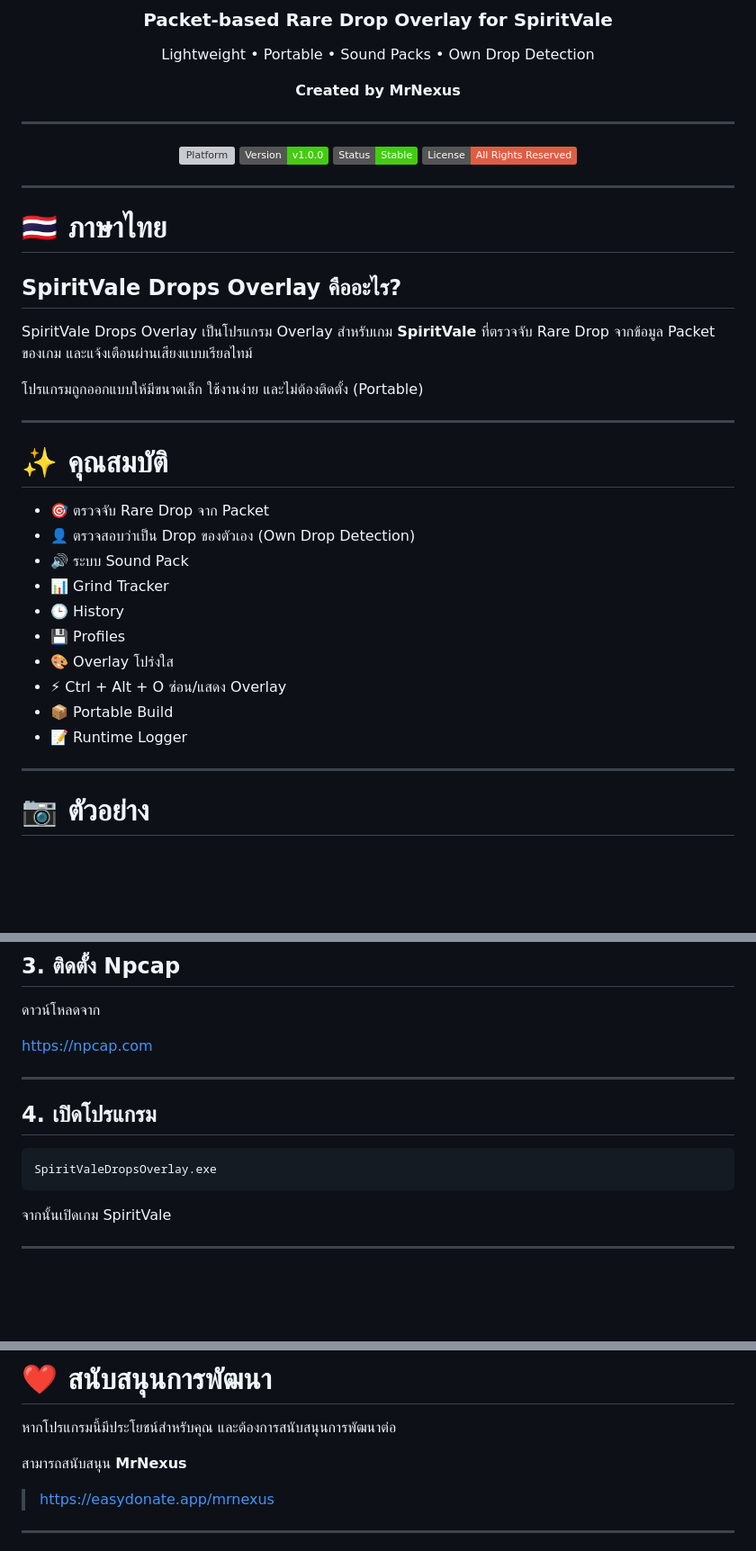
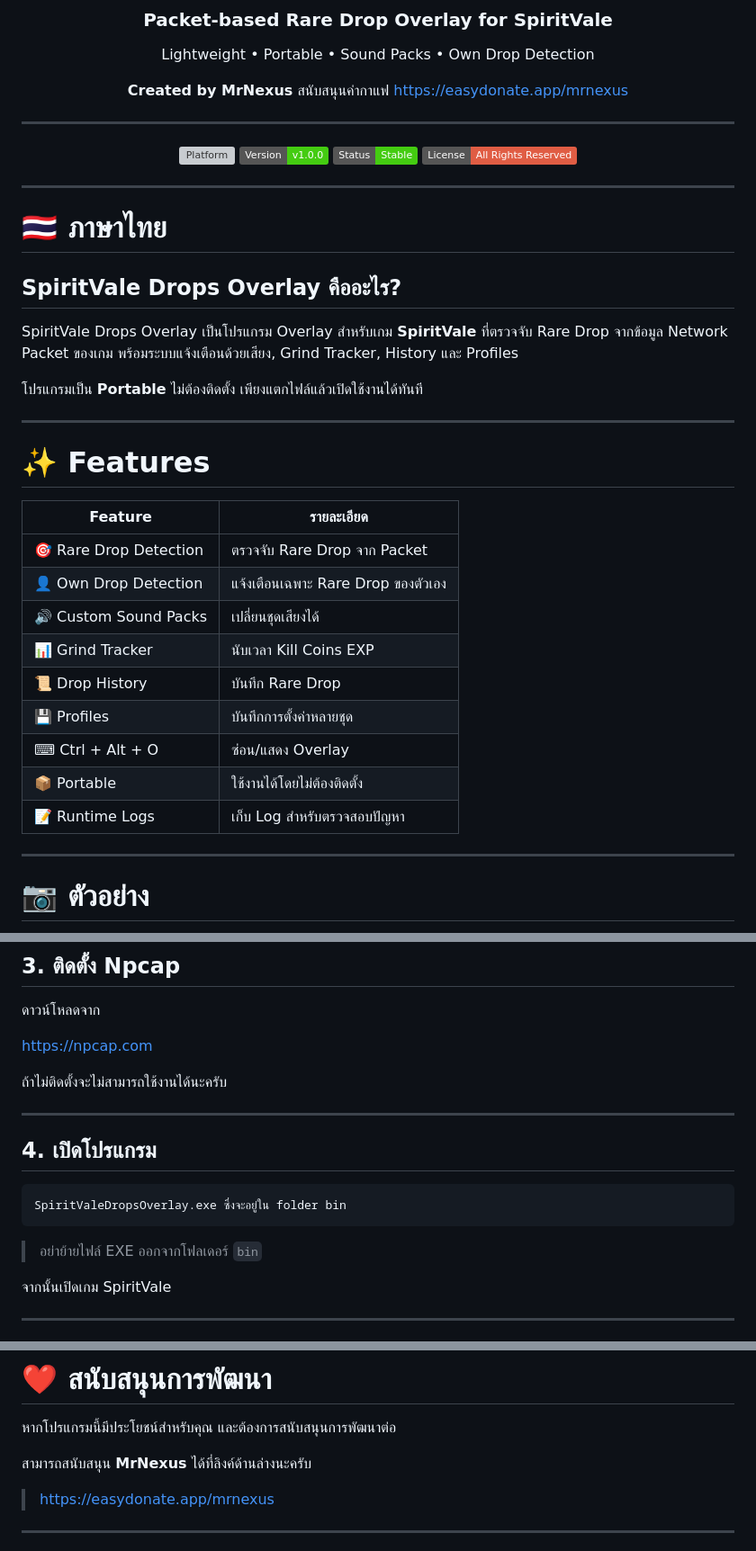
Before and after one commit to phathit-sketch/MrNexus-SpiritVale-Overlay, a Markdown page: README.md, 3 parts joined by grey strips. Shown at 90% size. GitHub-like rendering; badges without logos; blank space fills up the shorter version; grey boxes are pictures that could not be loaded.

````diff
--- a/README.md
+++ b/README.md
@@ -7,6 +7,7 @@
 Lightweight • Portable • Sound Packs • Own Drop Detection
 
 **Created by MrNexus**
+สนับสนุนค่ากาแฟ https://easydonate.app/mrnexus
 
 ---
 
@@ -23,25 +24,26 @@ Lightweight • Portable • Sound Packs • Own Drop Detection
 
 ## SpiritVale Drops Overlay คืออะไร?
 
-SpiritVale Drops Overlay เป็นโปรแกรม Overlay สำหรับเกม **SpiritVale**
-ที่ตรวจจับ Rare Drop จากข้อมูล Packet ของเกม และแจ้งเตือนผ่านเสียงแบบเรียลไทม์
+SpiritVale Drops Overlay เป็นโปรแกรม Overlay สำหรับเกม **SpiritVale** ที่ตรวจจับ Rare Drop จากข้อมูล Network Packet ของเกม พร้อมระบบแจ้งเตือนด้วยเสียง, Grind Tracker, History และ Profiles
 
-โปรแกรมถูกออกแบบให้มีขนาดเล็ก ใช้งานง่าย และไม่ต้องติดตั้ง (Portable)
+โปรแกรมเป็น **Portable** ไม่ต้องติดตั้ง เพียงแตกไฟล์แล้วเปิดใช้งานได้ทันที
 
 ---
 
-# ✨ คุณสมบัติ
+# ✨ Features
 
-- 🎯 ตรวจจับ Rare Drop จาก Packet
-- 👤 ตรวจสอบว่าเป็น Drop ของตัวเอง (Own Drop Detection)
-- 🔊 ระบบ Sound Pack
-- 📊 Grind Tracker
-- 🕒 History
-- 💾 Profiles
-- 🎨 Overlay โปร่งใส
-- ⚡ Ctrl + Alt + O ซ่อน/แสดง Overlay
-- 📦 Portable Build
-- 📝 Runtime Logger
+| Feature | รายละเอียด |
+| --- | --- |
+| 🎯 Rare Drop Detection | ตรวจจับ Rare Drop จาก Packet |
+| 👤 Own Drop Detection | แจ้งเตือนเฉพาะ Rare Drop ของตัวเอง |
+| 🔊 Custom Sound Packs | เปลี่ยนชุดเสียงได้ |
+| 📊 Grind Tracker | นับเวลา Kill Coins EXP |
+| 📜 Drop History | บันทึก Rare Drop |
+| 💾 Profiles | บันทึกการตั้งค่าหลายชุด |
+| ⌨ Ctrl + Alt + O | ซ่อน/แสดง Overlay |
+| 📦 Portable | ใช้งานได้โดยไม่ต้องติดตั้ง |
+| 📝 Runtime Logs | เก็บ Log สำหรับตรวจสอบปัญหา |
+
 
 ---
 
@@ -114,13 +116,16 @@ SpiritValeDropsOverlay/
 
 https://npcap.com
 
+ถ้าไม่ติดตั้งจะไม่สามารถใช้งานได้นะครับ
+
 ---
 
 ## 4. เปิดโปรแกรม
 
 ```
-SpiritValeDropsOverlay.exe
+SpiritValeDropsOverlay.exe ซึ่งจะอยู่ใน folder bin
 ```
+> อย่าย้ายไฟล์ EXE ออกจากโฟลเดอร์ `bin`
 
 จากนั้นเปิดเกม SpiritVale
 
@@ -244,7 +309,7 @@ sounds/packs/
 หากโปรแกรมนี้มีประโยชน์สำหรับคุณ
 และต้องการสนับสนุนการพัฒนาต่อ
 
-สามารถสนับสนุน **MrNexus**
+สามารถสนับสนุน **MrNexus** ได้ที่ลิงค์ด้านล่างนะครับ
 
 > https://easydonate.app/mrnexus
 
````
Also changed, not shown: other parts of README.md (+63 -3 lines).
